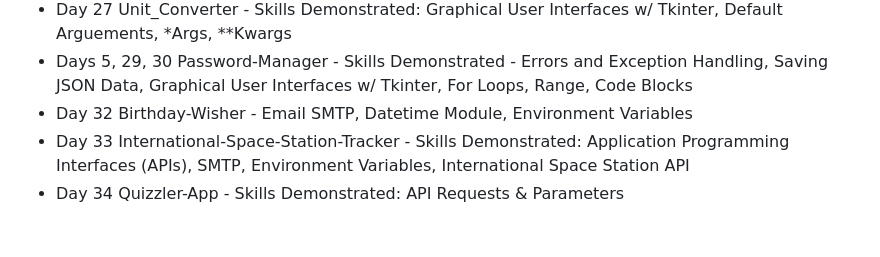
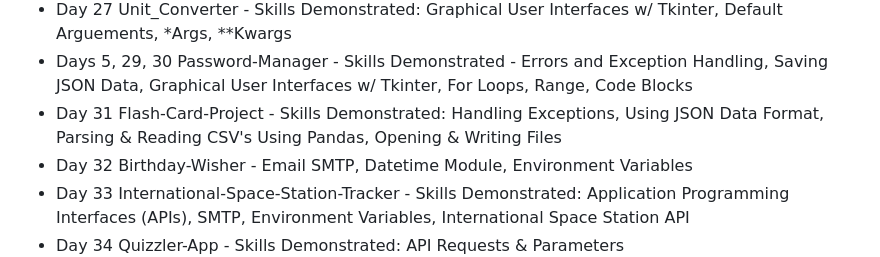
Before and after one commit to rexcoleman/100-Days-of-Code-The-Complete-Python-Pro-Bootcamp, a Markdown page: README.md, the part around the change. Drawn GitHub-style; blank space fills up the shorter version.

```diff
--- a/README.md
+++ b/README.md
@@ -17,6 +17,7 @@
 - Day 26 NATO_Alphabet - Skills Demonstrated: List & Dictionary Comprehension
 - Day 27 Unit_Converter - Skills Demonstrated: Graphical User Interfaces w/ Tkinter, Default Arguements, *Args, **Kwargs
 - Days 5, 29, 30 Password-Manager - Skills Demonstrated - Errors and Exception Handling, Saving JSON Data, Graphical User Interfaces w/ Tkinter, For Loops, Range, Code Blocks
+- Day 31 Flash-Card-Project - Skills Demonstrated: Handling Exceptions, Using JSON Data Format, Parsing & Reading CSV's Using Pandas, Opening & Writing Files
 - Day 32 Birthday-Wisher - Email SMTP, Datetime Module, Environment Variables
 - Day 33 International-Space-Station-Tracker - Skills Demonstrated: Application Programming Interfaces (APIs), SMTP, Environment Variables, International Space Station API
 - Day 34 Quizzler-App - Skills Demonstrated: API Requests & Parameters
```
